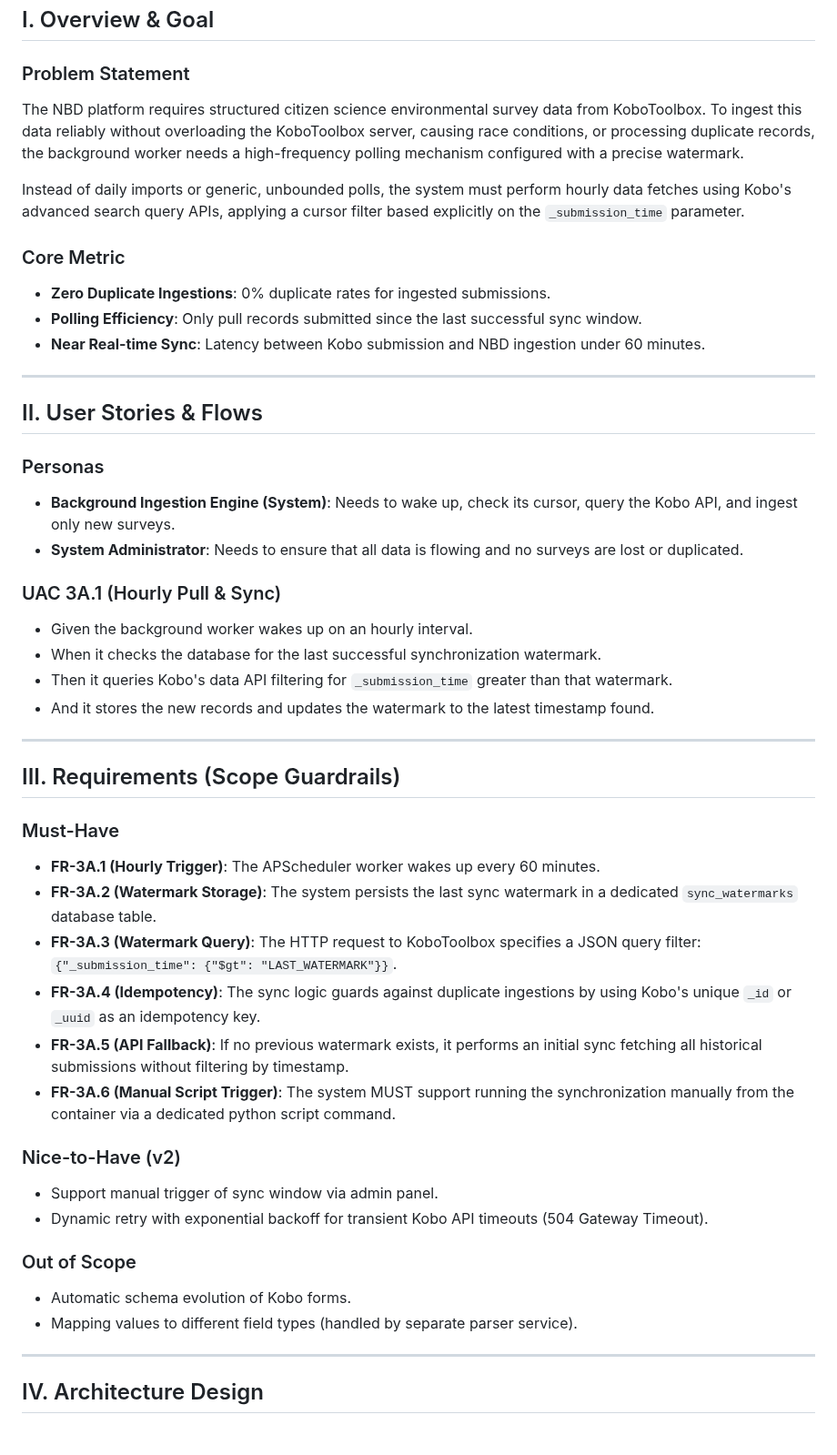
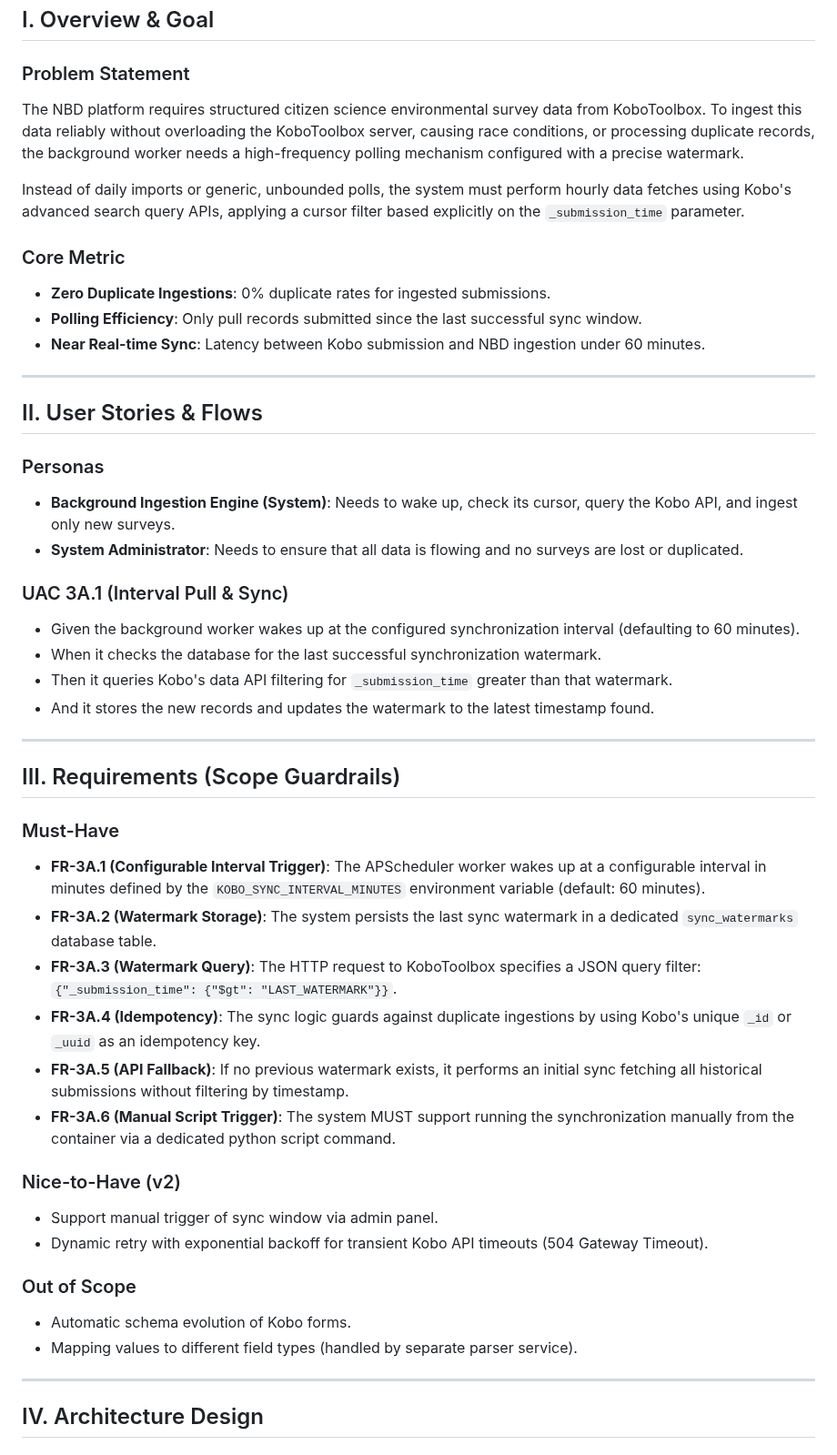
Before and after one commit to akvo/nbd-phase-1, a Markdown page: docs/prd/kobo_watermark_prd.md, the part around one of its changes. Shown at 91% size. GitHub-like rendering.

Commit message:
[#136] docs: update Kobo sync interval specifications in PRD and sprint plan

```diff
--- a/docs/prd/kobo_watermark_prd.md
+++ b/docs/prd/kobo_watermark_prd.md
@@ -9,48 +9,55 @@
 ## I. Overview & Goal
 
 ### Problem Statement
+
 The NBD platform requires structured citizen science environmental survey data from KoboToolbox. To ingest this data reliably without overloading the KoboToolbox server, causing race conditions, or processing duplicate records, the background worker needs a high-frequency polling mechanism configured with a precise watermark.
 
 Instead of daily imports or generic, unbounded polls, the system must perform hourly data fetches using Kobo's advanced search query APIs, applying a cursor filter based explicitly on the `_submission_time` parameter.
 
 ### Core Metric
-* **Zero Duplicate Ingestions**: 0% duplicate rates for ingested submissions.
-* **Polling Efficiency**: Only pull records submitted since the last successful sync window.
-* **Near Real-time Sync**: Latency between Kobo submission and NBD ingestion under 60 minutes.
+
+- **Zero Duplicate Ingestions**: 0% duplicate rates for ingested submissions.
+- **Polling Efficiency**: Only pull records submitted since the last successful sync window.
+- **Near Real-time Sync**: Latency between Kobo submission and NBD ingestion under 60 minutes.
 
 ---
 
 ## II. User Stories & Flows
 
 ### Personas
-* **Background Ingestion Engine (System)**: Needs to wake up, check its cursor, query the Kobo API, and ingest only new surveys.
-* **System Administrator**: Needs to ensure that all data is flowing and no surveys are lost or duplicated.
 
-### UAC 3A.1 (Hourly Pull & Sync)
-* Given the background worker wakes up on an hourly interval.
-* When it checks the database for the last successful synchronization watermark.
-* Then it queries Kobo's data API filtering for `_submission_time` greater than that watermark.
-* And it stores the new records and updates the watermark to the latest timestamp found.
+- **Background Ingestion Engine (System)**: Needs to wake up, check its cursor, query the Kobo API, and ingest only new surveys.
+- **System Administrator**: Needs to ensure that all data is flowing and no surveys are lost or duplicated.
+
+### UAC 3A.1 (Interval Pull & Sync)
+
+- Given the background worker wakes up at the configured synchronization interval (defaulting to 60 minutes).
+- When it checks the database for the last successful synchronization watermark.
+- Then it queries Kobo's data API filtering for `_submission_time` greater than that watermark.
+- And it stores the new records and updates the watermark to the latest timestamp found.
 
 ---
 
 ## III. Requirements (Scope Guardrails)
 
 ### Must-Have
-* **FR-3A.1 (Hourly Trigger)**: The APScheduler worker wakes up every 60 minutes.
-* **FR-3A.2 (Watermark Storage)**: The system persists the last sync watermark in a dedicated `sync_watermarks` database table.
-* **FR-3A.3 (Watermark Query)**: The HTTP request to KoboToolbox specifies a JSON query filter: `{"_submission_time": {"$gt": "LAST_WATERMARK"}}`.
-* **FR-3A.4 (Idempotency)**: The sync logic guards against duplicate ingestions by using Kobo's unique `_id` or `_uuid` as an idempotency key.
-* **FR-3A.5 (API Fallback)**: If no previous watermark exists, it performs an initial sync fetching all historical submissions without filtering by timestamp.
-* **FR-3A.6 (Manual Script Trigger)**: The system MUST support running the synchronization manually from the container via a dedicated python script command.
+
+- **FR-3A.1 (Configurable Interval Trigger)**: The APScheduler worker wakes up at a configurable interval in minutes defined by the `KOBO_SYNC_INTERVAL_MINUTES` environment variable (default: 60 minutes).
+- **FR-3A.2 (Watermark Storage)**: The system persists the last sync watermark in a dedicated `sync_watermarks` database table.
+- **FR-3A.3 (Watermark Query)**: The HTTP request to KoboToolbox specifies a JSON query filter: `{"_submission_time": {"$gt": "LAST_WATERMARK"}}`.
+- **FR-3A.4 (Idempotency)**: The sync logic guards against duplicate ingestions by using Kobo's unique `_id` or `_uuid` as an idempotency key.
+- **FR-3A.5 (API Fallback)**: If no previous watermark exists, it performs an initial sync fetching all historical submissions without filtering by timestamp.
+- **FR-3A.6 (Manual Script Trigger)**: The system MUST support running the synchronization manually from the container via a dedicated python script command.
 
 ### Nice-to-Have (v2)
-* Support manual trigger of sync window via admin panel.
-* Dynamic retry with exponential backoff for transient Kobo API timeouts (504 Gateway Timeout).
+
+- Support manual trigger of sync window via admin panel.
+- Dynamic retry with exponential backoff for transient Kobo API timeouts (504 Gateway Timeout).
 
 ### Out of Scope
-* Automatic schema evolution of Kobo forms.
-* Mapping values to different field types (handled by separate parser service).
+
+- Automatic schema evolution of Kobo forms.
+- Mapping values to different field types (handled by separate parser service).
 
 ---
 
```
Also changed, not shown: other parts of docs/prd/kobo_watermark_prd.md (+16 -14 lines).
